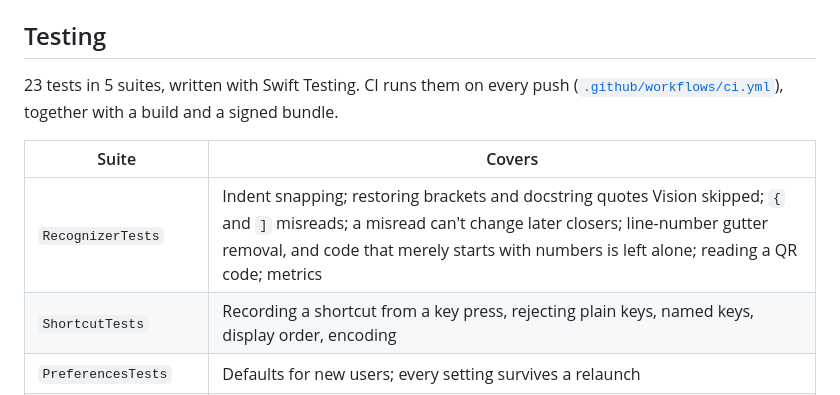
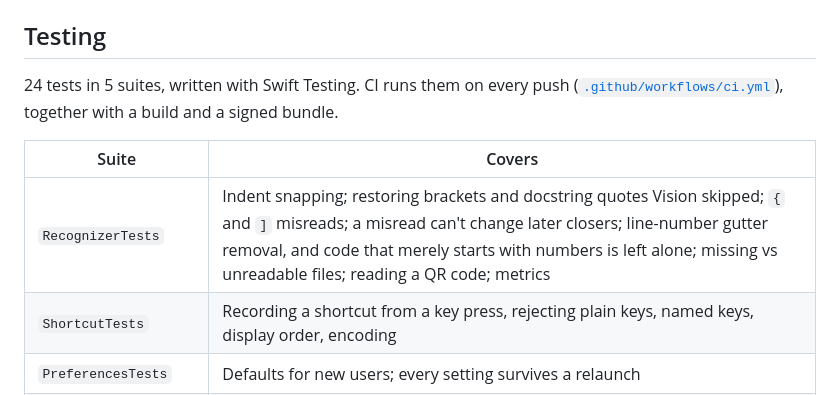
Before and after one commit to Dhruv-Sharma29/Squint, a Markdown page: docs/development.md, the part around the change. Rendered like a GitHub page.

Commit message:
Update test inventory

```diff
--- a/docs/development.md
+++ b/docs/development.md
@@ -55,11 +55,11 @@ The menu bar shows a monochrome version of the logo: an eye with `</>` inside a
 
 ## Testing
 
-23 tests in 5 suites, written with Swift Testing. CI runs them on every push ([`.github/workflows/ci.yml`](../.github/workflows/ci.yml)), together with a build and a signed bundle.
+24 tests in 5 suites, written with Swift Testing. CI runs them on every push ([`.github/workflows/ci.yml`](../.github/workflows/ci.yml)), together with a build and a signed bundle.
 
 | Suite | Covers |
 |---|---|
-| `RecognizerTests` | Indent snapping; restoring brackets and docstring quotes Vision skipped; `{` and `]` misreads; a misread can't change later closers; line-number gutter removal, and code that merely starts with numbers is left alone; reading a QR code; metrics |
+| `RecognizerTests` | Indent snapping; restoring brackets and docstring quotes Vision skipped; `{` and `]` misreads; a misread can't change later closers; line-number gutter removal, and code that merely starts with numbers is left alone; missing vs unreadable files; reading a QR code; metrics |
 | `ShortcutTests` | Recording a shortcut from a key press, rejecting plain keys, named keys, display order, encoding |
 | `PreferencesTests` | Defaults for new users; every setting survives a relaunch |
 | `LinkCommandTests` | `squint://` link parsing, including case and unknown links |
```
